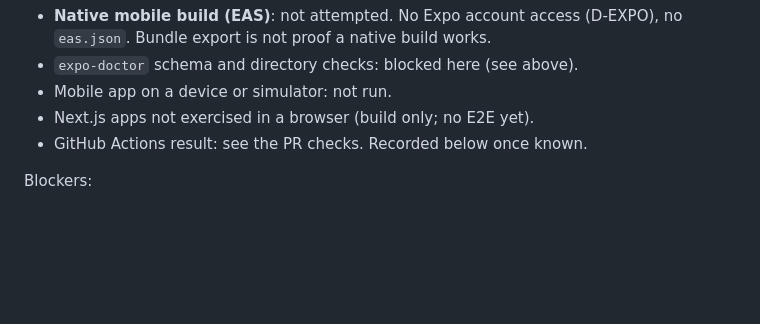
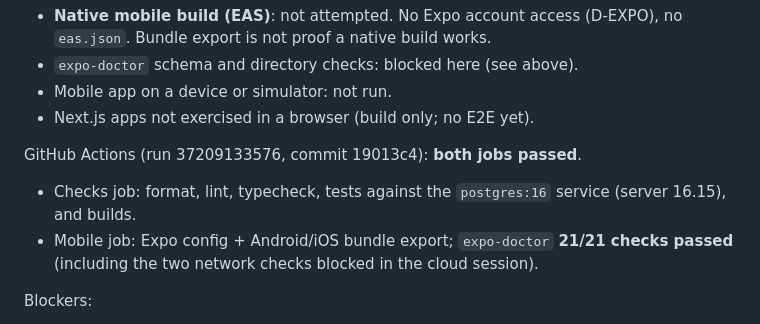
Before and after one commit to emadshoge/Captain, a Markdown page: docs/progress.md, the part around the change. GitHub-like rendering; blank space fills up the shorter version.

Commit message:
Record Phase 1 CI result in progress log
Co-Authored-By: Claude Opus 5.5 <noreply@anthropic.com>
Claude-Session: https://claude.ai/code/session_01EzemNzmitgxvmRDk88fJLt

```diff
--- a/docs/progress.md
+++ b/docs/progress.md
@@ -68,7 +68,13 @@ Skipped / not tested:
 - `expo-doctor` schema and directory checks: blocked here (see above).
 - Mobile app on a device or simulator: not run.
 - Next.js apps not exercised in a browser (build only; no E2E yet).
-- GitHub Actions result: see the PR checks. Recorded below once known.
+
+GitHub Actions (run 37209133576, commit 19013c4): **both jobs passed**.
+- Checks job: format, lint, typecheck, tests against the `postgres:16`
+  service (server 16.15), and builds.
+- Mobile job: Expo config + Android/iOS bundle export; `expo-doctor`
+  **21/21 checks passed** (including the two network checks blocked in the
+  cloud session).
 
 Blockers:
 - None for Phase 2.
```
